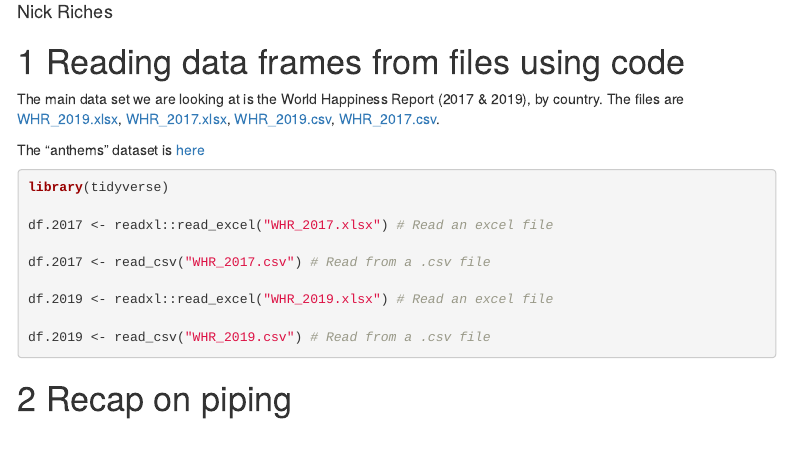
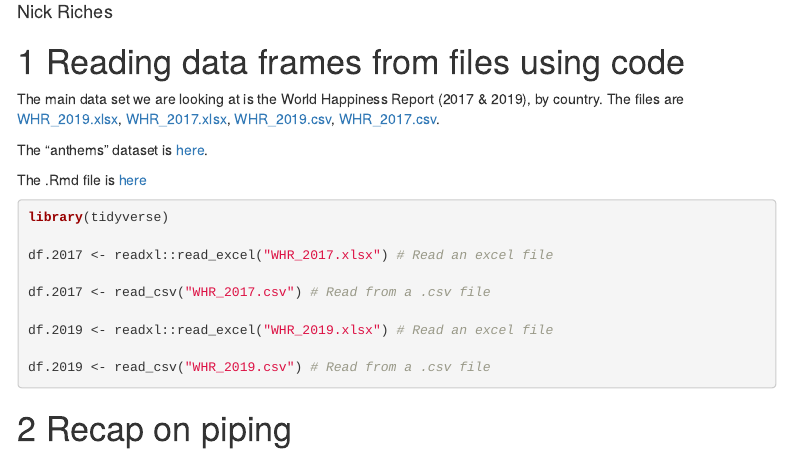
Before and after one commit to nickriches/Idealab_winter_school_2, an R Markdown document (index.Rmd): the page in a window 1100 px wide, from 70 px down. Rendered offline with R 4.5, knitr and Pandoc, with nearby package versions; menus at the side of the page are left out.

Commit message:
Adding .Rmd file

````diff
--- a/index.Rmd
+++ b/index.Rmd
@@ -15,7 +15,9 @@ output:
 
 The main data set we are looking at is the World Happiness Report (2017 & 2019), by country. The files are [WHR_2019.xlsx](WHR_2019.xlsx), [WHR_2017.xlsx](WHR_2017.xlsx), [WHR_2019.csv](WHR_2019.csv), [WHR_2017.csv](WHR_2017.csv).
 
-The "anthems" dataset is [here](anthems.csv)
+The "anthems" dataset is [here](anthems.csv).
+
+The .Rmd file is [here](index.Rmd)
 
 
 ```{r Read in data, message = FALSE}
````
